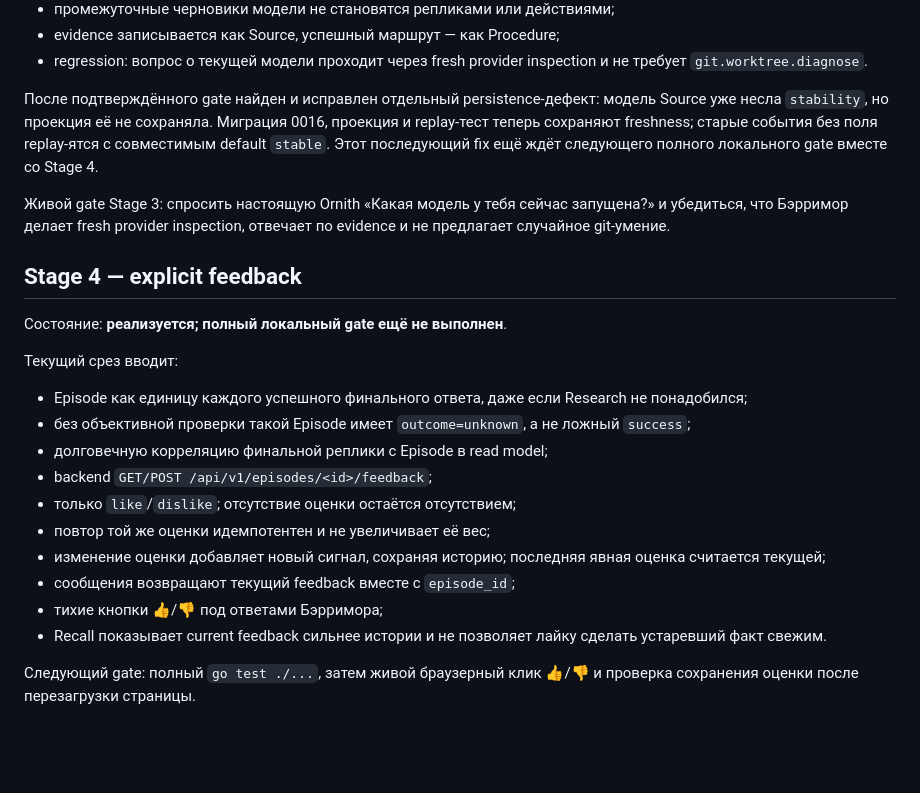
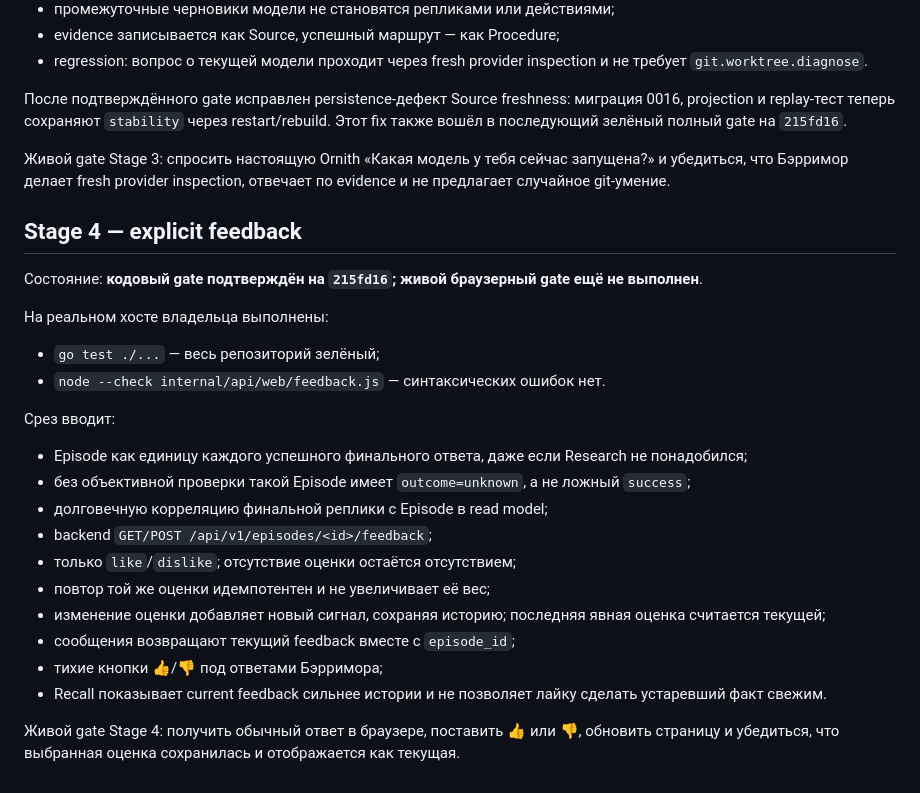
Before and after one commit to mirivlad/Barrymore, a Markdown page: docs/MODERNIZATION_PROGRESS.md, the part around the change. GitHub-like rendering; blank space fills up the shorter version.

Commit message:
docs: mark feedback code gate green

```diff
--- a/docs/MODERNIZATION_PROGRESS.md
+++ b/docs/MODERNIZATION_PROGRESS.md
@@ -71,11 +71,10 @@ bundle после освобождения порта» ещё не закрыт
 - evidence записывается как Source, успешный маршрут — как Procedure;
 - regression: вопрос о текущей модели проходит через fresh provider inspection и не требует `git.worktree.diagnose`.
 
-После подтверждённого gate найден и исправлен отдельный persistence-дефект:
-модель Source уже несла `stability`, но проекция её не сохраняла. Миграция 0016,
-проекция и replay-тест теперь сохраняют freshness; старые события без поля
-replay-ятся с совместимым default `stable`. Этот последующий fix ещё ждёт
-следующего полного локального gate вместе со Stage 4.
+После подтверждённого gate исправлен persistence-дефект Source freshness:
+миграция 0016, projection и replay-тест теперь сохраняют `stability` через
+restart/rebuild. Этот fix также вошёл в последующий зелёный полный gate на
+`215fd16`.
 
 Живой gate Stage 3: спросить настоящую Ornith «Какая модель у тебя сейчас
 запущена?» и убедиться, что Бэрримор делает fresh provider inspection, отвечает
@@ -83,9 +82,14 @@ replay-ятся с совместимым default `stable`. Этот после
 
 ## Stage 4 — explicit feedback
 
-Состояние: **реализуется; полный локальный gate ещё не выполнен**.
+Состояние: **кодовый gate подтверждён на `215fd16`; живой браузерный gate ещё не выполнен**.
 
-Текущий срез вводит:
+На реальном хосте владельца выполнены:
+
+- `go test ./...` — весь репозиторий зелёный;
+- `node --check internal/api/web/feedback.js` — синтаксических ошибок нет.
+
+Срез вводит:
 
 - Episode как единицу каждого успешного финального ответа, даже если Research не понадобился;
 - без объективной проверки такой Episode имеет `outcome=unknown`, а не ложный `success`;
@@ -98,5 +102,6 @@ replay-ятся с совместимым default `stable`. Этот после
 - тихие кнопки 👍/👎 под ответами Бэрримора;
 - Recall показывает current feedback сильнее истории и не позволяет лайку сделать устаревший факт свежим.
 
-Следующий gate: полный `go test ./...`, затем живой браузерный клик 👍/👎 и
-проверка сохранения оценки после перезагрузки страницы.
+Живой gate Stage 4: получить обычный ответ в браузере, поставить 👍 или 👎,
+обновить страницу и убедиться, что выбранная оценка сохранилась и отображается
+как текущая.
```
